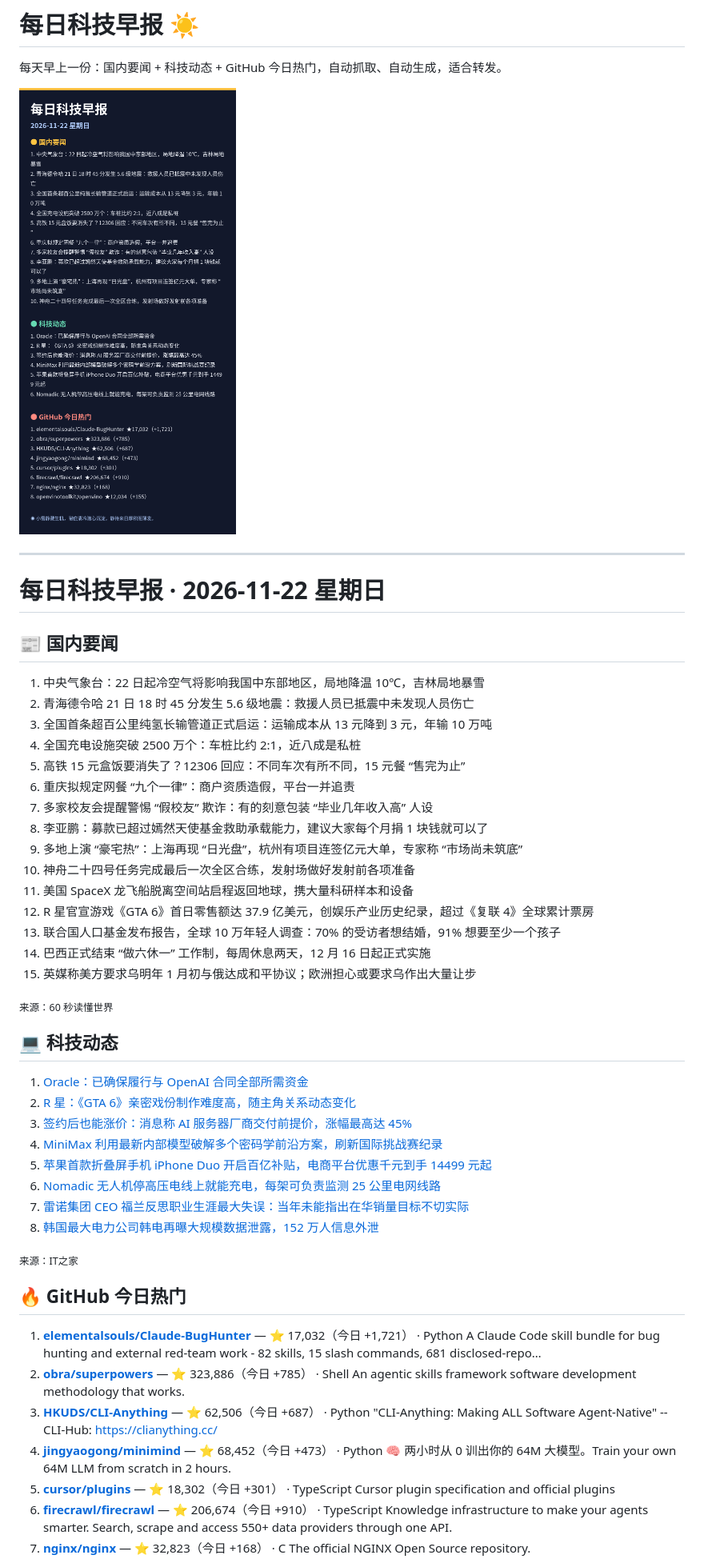
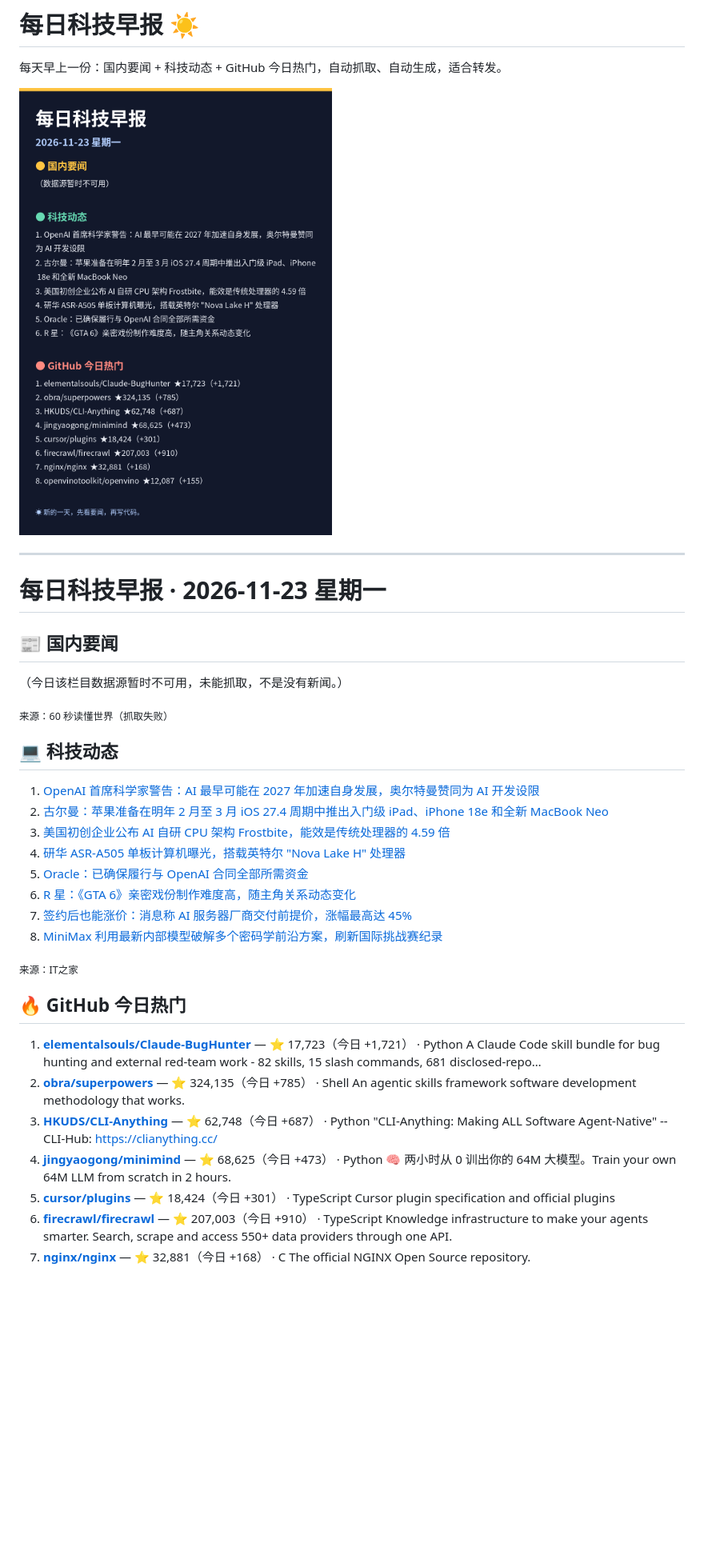
Before and after one commit to yztutu/morning-news, a Markdown page: README.md, the part around one of its changes. Shown at 80% size. Drawn GitHub-style; pictures changed too: poster.png; blank space fills up the shorter version.

```diff
--- a/README.md
+++ b/README.md
@@ -6,54 +6,40 @@
 
 ---
 
-# 每日科技早报 · 2026-11-22 星期日
+# 每日科技早报 · 2026-11-23 星期一
 
 ## 📰 国内要闻
 
-1. 中央气象台：22 日起冷空气将影响我国中东部地区，局地降温 10℃，吉林局地暴雪
-2. 青海德令哈 21 日 18 时 45 分发生 5.6 级地震：救援人员已抵震中未发现人员伤亡
-3. 全国首条超百公里纯氢长输管道正式启运：运输成本从 13 元降到 3 元，年输 10 万吨
-4. 全国充电设施突破 2500 万个：车桩比约 2:1，近八成是私桩
-5. 高铁 15 元盒饭要消失了？12306 回应：不同车次有所不同，15 元餐 “售完为止”
-6. 重庆拟规定网餐 “九个一律”：商户资质造假，平台一并追责
-7. 多家校友会提醒警惕 “假校友” 欺诈：有的刻意包装 “毕业几年收入高” 人设
-8. 李亚鹏：募款已超过嫣然天使基金救助承载能力，建议大家每个月捐 1 块钱就可以了
-9. 多地上演 “豪宅热”：上海再现 “日光盘”，杭州有项目连签亿元大单，专家称 “市场尚未筑底”
-10. 神舟二十四号任务完成最后一次全区合练，发射场做好发射前各项准备
-11. 美国 SpaceX 龙飞船脱离空间站启程返回地球，携大量科研样本和设备
-12. R 星官宣游戏《GTA 6》首日零售额达 37.9 亿美元，创娱乐产业历史纪录，超过《复联 4》全球累计票房
-13. 联合国人口基金发布报告，全球 10 万年轻人调查：70% 的受访者想结婚，91% 想要至少一个孩子
-14. 巴西正式结束 “做六休一” 工作制，每周休息两天，12 月 16 日起正式实施
-15. 英媒称美方要求乌明年 1 月初与俄达成和平协议；欧洲担心或要求乌作出大量让步
+（今日该栏目数据源暂时不可用，未能抓取，不是没有新闻。）
 
-<sub>来源：60 秒读懂世界</sub>
+<sub>来源：60 秒读懂世界（抓取失败）</sub>
 
 ## 💻 科技动态
 
-1. [Oracle：已确保履行与 OpenAI 合同全部所需资金](https://www.ithome.com/1/030/715.htm)
-2. [R 星：《GTA 6》亲密戏份制作难度高，随主角关系动态变化](https://www.ithome.com/1/030/714.htm)
-3. [签约后也能涨价：消息称 AI 服务器厂商交付前提价，涨幅最高达 45%](https://www.ithome.com/1/030/713.htm)
-4. [MiniMax 利用最新内部模型破解多个密码学前沿方案，刷新国际挑战赛纪录](https://www.ithome.com/1/030/711.htm)
-5. [苹果首款折叠屏手机 iPhone Duo 开启百亿补贴，电商平台优惠千元到手 14499 元起](https://www.ithome.com/1/030/710.htm)
-6. [Nomadic 无人机停高压电线上就能充电，每架可负责监测 25 公里电网线路](https://www.ithome.com/1/030/708.htm)
-7. [雷诺集团 CEO 福兰反思职业生涯最大失误：当年未能指出在华销量目标不切实际](https://www.ithome.com/1/030/707.htm)
-8. [韩国最大电力公司韩电再曝大规模数据泄露，152 万人信息外泄](https://www.ithome.com/1/030/706.htm)
+1. [OpenAI 首席科学家警告：AI 最早可能在 2027 年加速自身发展，奥尔特曼赞同为 AI 开发设限](https://www.ithome.com/1/030/720.htm)
+2. [古尔曼：苹果准备在明年 2 月至 3 月 iOS 27.4 周期中推出入门级 iPad、iPhone 18e 和全新 MacBook Neo](https://www.ithome.com/1/030/719.htm)
+3. [美国初创企业公布 AI 自研 CPU 架构 Frostbite，能效是传统处理器的 4.59 倍](https://www.ithome.com/1/030/717.htm)
+4. [研华 ASR-A505 单板计算机曝光，搭载英特尔 "Nova Lake H" 处理器](https://www.ithome.com/1/030/716.htm)
+5. [Oracle：已确保履行与 OpenAI 合同全部所需资金](https://www.ithome.com/1/030/715.htm)
+6. [R 星：《GTA 6》亲密戏份制作难度高，随主角关系动态变化](https://www.ithome.com/1/030/714.htm)
+7. [签约后也能涨价：消息称 AI 服务器厂商交付前提价，涨幅最高达 45%](https://www.ithome.com/1/030/713.htm)
+8. [MiniMax 利用最新内部模型破解多个密码学前沿方案，刷新国际挑战赛纪录](https://www.ithome.com/1/030/711.htm)
 
 <sub>来源：IT之家</sub>
 
 ## 🔥 GitHub 今日热门
 
-1. **[elementalsouls/Claude-BugHunter](https://github.com/elementalsouls/Claude-BugHunter)** — ⭐ 17,032（今日 +1,721） · Python
+1. **[elementalsouls/Claude-BugHunter](https://github.com/elementalsouls/Claude-BugHunter)** — ⭐ 17,723（今日 +1,721） · Python
    A Claude Code skill bundle for bug hunting and external red-team work - 82 skills, 15 slash commands, 681 disclosed-repo…
-2. **[obra/superpowers](https://github.com/obra/superpowers)** — ⭐ 323,886（今日 +785） · Shell
+2. **[obra/superpowers](https://github.com/obra/superpowers)** — ⭐ 324,135（今日 +785） · Shell
    An agentic skills framework software development methodology that works.
-3. **[HKUDS/CLI-Anything](https://github.com/HKUDS/CLI-Anything)** — ⭐ 62,506（今日 +687） · Python
+3. **[HKUDS/CLI-Anything](https://github.com/HKUDS/CLI-Anything)** — ⭐ 62,748（今日 +687） · Python
    "CLI-Anything: Making ALL Software Agent-Native" -- CLI-Hub: https://clianything.cc/
-4. **[jingyaogong/minimind](https://github.com/jingyaogong/minimind)** — ⭐ 68,452（今日 +473） · Python
+4. **[jingyaogong/minimind](https://github.com/jingyaogong/minimind)** — ⭐ 68,625（今日 +473） · Python
    🧠 两小时从 0 训出你的 64M 大模型。Train your own 64M LLM from scratch in 2 hours.
-5. **[cursor/plugins](https://github.com/cursor/plugins)** — ⭐ 18,302（今日 +301） · TypeScript
+5. **[cursor/plugins](https://github.com/cursor/plugins)** — ⭐ 18,424（今日 +301） · TypeScript
    Cursor plugin specification and official plugins
-6. **[firecrawl/firecrawl](https://github.com/firecrawl/firecrawl)** — ⭐ 206,674（今日 +910） · TypeScript
+6. **[firecrawl/firecrawl](https://github.com/firecrawl/firecrawl)** — ⭐ 207,003（今日 +910） · TypeScript
    Knowledge infrastructure to make your agents smarter. Search, scrape and access 550+ data providers through one API.
-7. **[nginx/nginx](https://github.com/nginx/nginx)** — ⭐ 32,823（今日 +168） · C
+7. **[nginx/nginx](https://github.com/nginx/nginx)** — ⭐ 32,881（今日 +168） · C
    The official NGINX Open Source repository.
```
Also changed, not shown: other parts of README.md (+3 -2 lines), editions/2026-11-23.md (added, +45 -0 lines).
